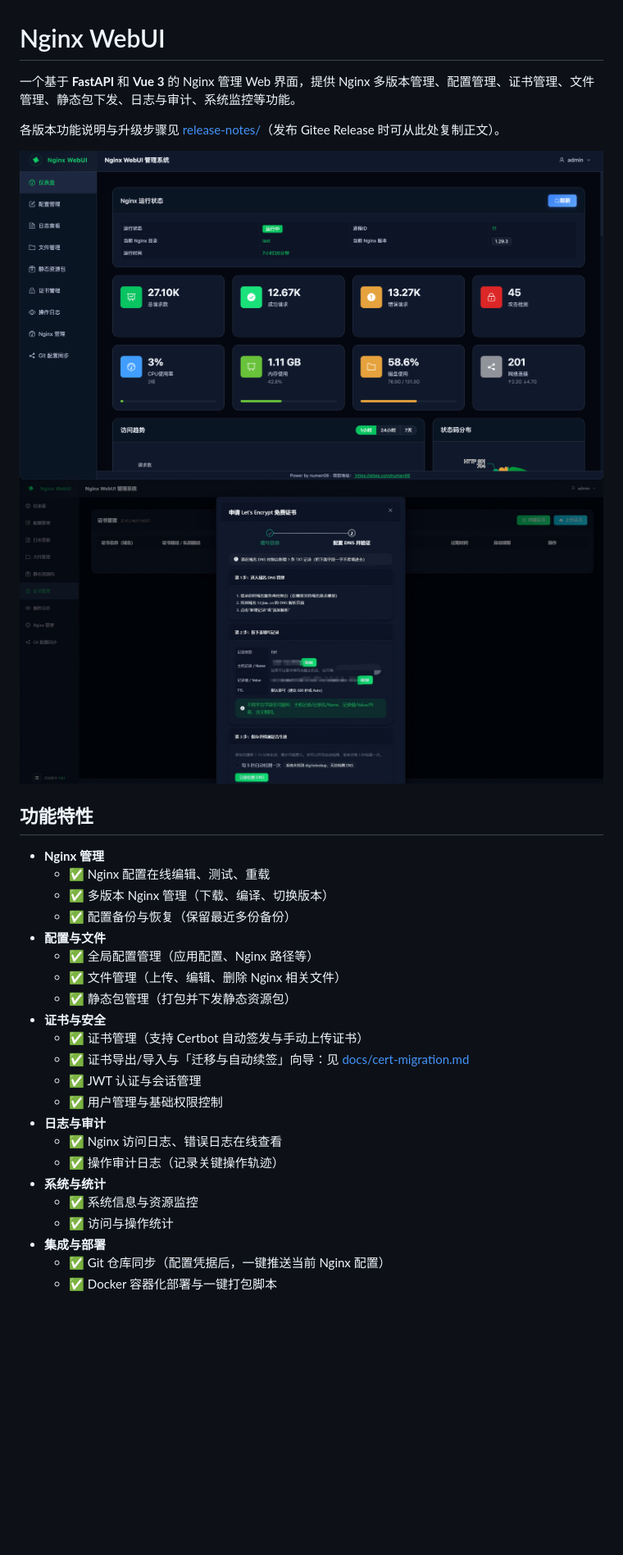
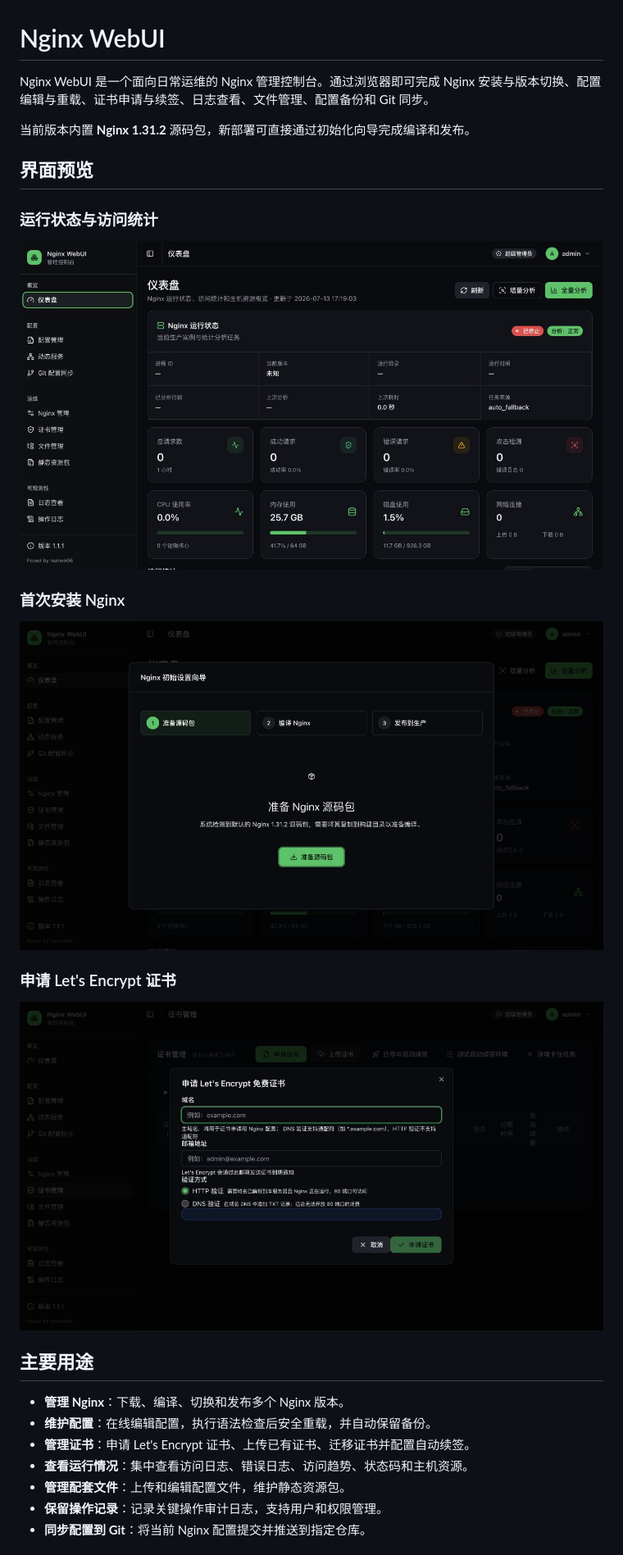
Before and after one commit to numen06/nginx-webui, a Markdown page: README.md, the part around one of its changes. Shown at 82% size. Rendered like a GitHub page; pictures changed too: docs/certificates.jpg (added), docs/dashboard.jpg (added), docs/image.png (deleted); blank space fills up the shorter version.

```diff
--- a/README.md
+++ b/README.md
@@ -1,33 +1,30 @@
 # Nginx WebUI
 
-一个基于 **FastAPI** 和 **Vue 3** 的 Nginx 管理 Web 界面，提供 Nginx 多版本管理、配置管理、证书管理、文件管理、静态包下发、日志与审计、系统监控等功能。
+Nginx WebUI 是一个面向日常运维的 Nginx 管理控制台。通过浏览器即可完成 Nginx 安装与版本切换、配置编辑与重载、证书申请与续签、日志查看、文件管理、配置备份和 Git 同步。
 
-各版本功能说明与升级步骤见 [release-notes/](release-notes/)（发布 Gitee Release 时可从此处复制正文）。
+当前版本内置 **Nginx 1.31.2** 源码包，新部署可直接通过初始化向导完成编译和发布。
 
-![主页](docs/image.png)
-![主页](docs/申请免费证书.png)
+## 界面预览
 
-## 功能特性
+### 运行状态与访问统计
 
-- **Nginx 管理**
-  - ✅ Nginx 配置在线编辑、测试、重载
-  - ✅ 多版本 Nginx 管理（下载、编译、切换版本）
-  - ✅ 配置备份与恢复（保留最近多份备份）
-- **配置与文件**
-  - ✅ 全局配置管理（应用配置、Nginx 路径等）
-  - ✅ 文件管理（上传、编辑、删除 Nginx 相关文件）
-  - ✅ 静态包管理（打包并下发静态资源包）
-- **证书与安全**
-  - ✅ 证书管理（支持 Certbot 自动签发与手动上传证书）
-  - ✅ 证书导出/导入与「迁移与自动续签」向导：见 [docs/cert-migration.md](docs/cert-migration.md)
-  - ✅ JWT 认证与会话管理
-  - ✅ 用户管理与基础权限控制
-- **日志与审计**
-  - ✅ Nginx 访问日志、错误日志在线查看
-  - ✅ 操作审计日志（记录关键操作轨迹）
-- **系统与统计**
-  - ✅ 系统信息与资源监控
-  - ✅ 访问与操作统计
-- **集成与部署**
-  - ✅ Git 仓库同步（配置凭据后，一键推送当前 Nginx 配置）
-  - ✅ Docker 容器化部署与一键打包脚本
+![Nginx WebUI 仪表盘](docs/dashboard.jpg)
+
+### 首次安装 Nginx
+
+![Nginx 1.31.2 初始设置向导](docs/nginx-setup.jpg)
+
+### 申请 Let's Encrypt 证书
+
+![Let's Encrypt 证书申请](docs/certificates.jpg)
+
+## 主要用途
+
+- **管理 Nginx**：下载、编译、切换和发布多个 Nginx 版本。
+- **维护配置**：在线编辑配置，执行语法检查后安全重载，并自动保留备份。
+- **管理证书**：申请 Let's Encrypt 证书、上传已有证书、迁移证书并配置自动续签。
+- **查看运行情况**：集中查看访问日志、错误日志、访问趋势、状态码和主机资源。
+- **管理配套文件**：上传和编辑配置文件，维护静态资源包。
+- **保留操作记录**：记录关键操作审计日志，支持用户和权限管理。
+- **同步配置到 Git**：将当前 Nginx 配置提交并推送到指定仓库。
+
```
Also changed, not shown: other parts of README.md (+195 -140 lines), 13 other files.
